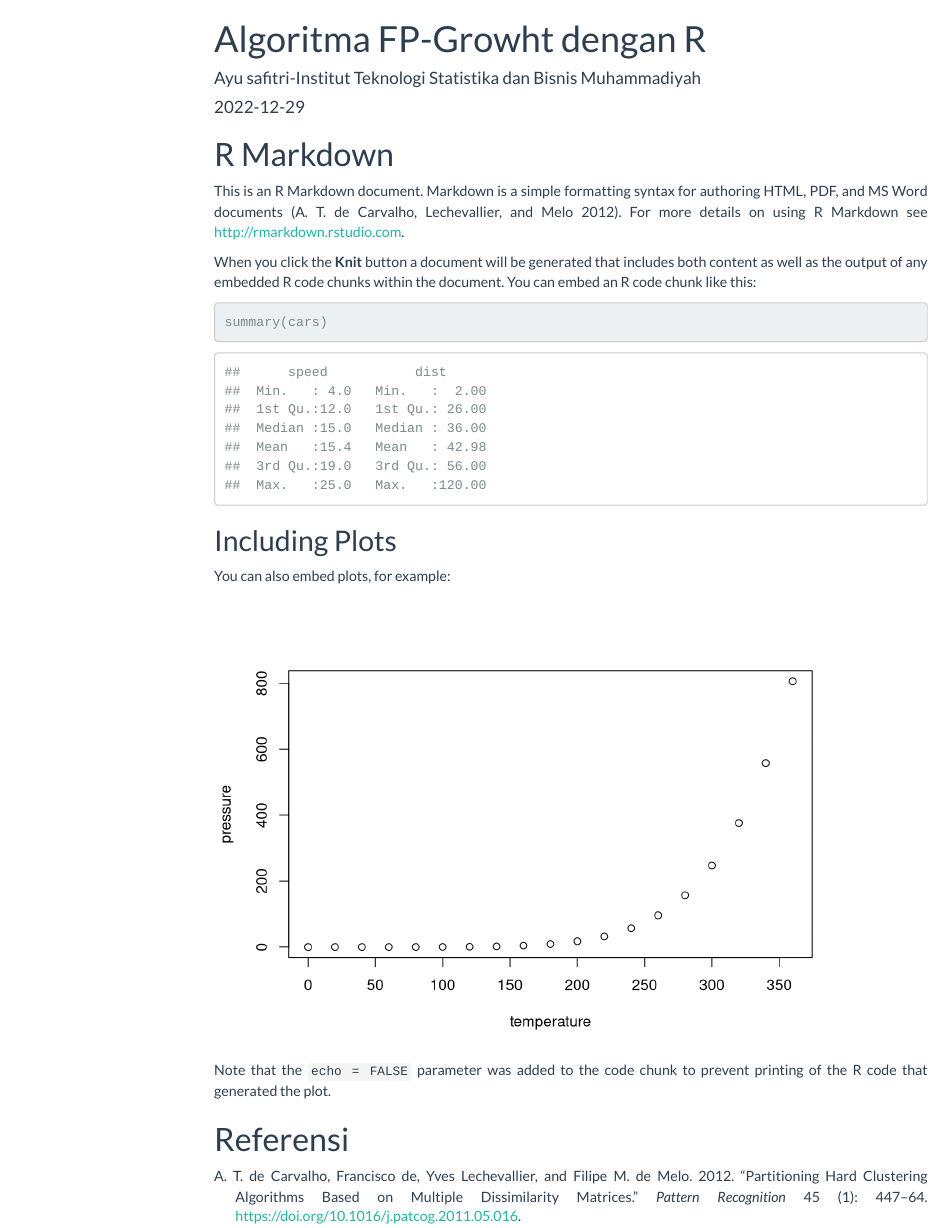
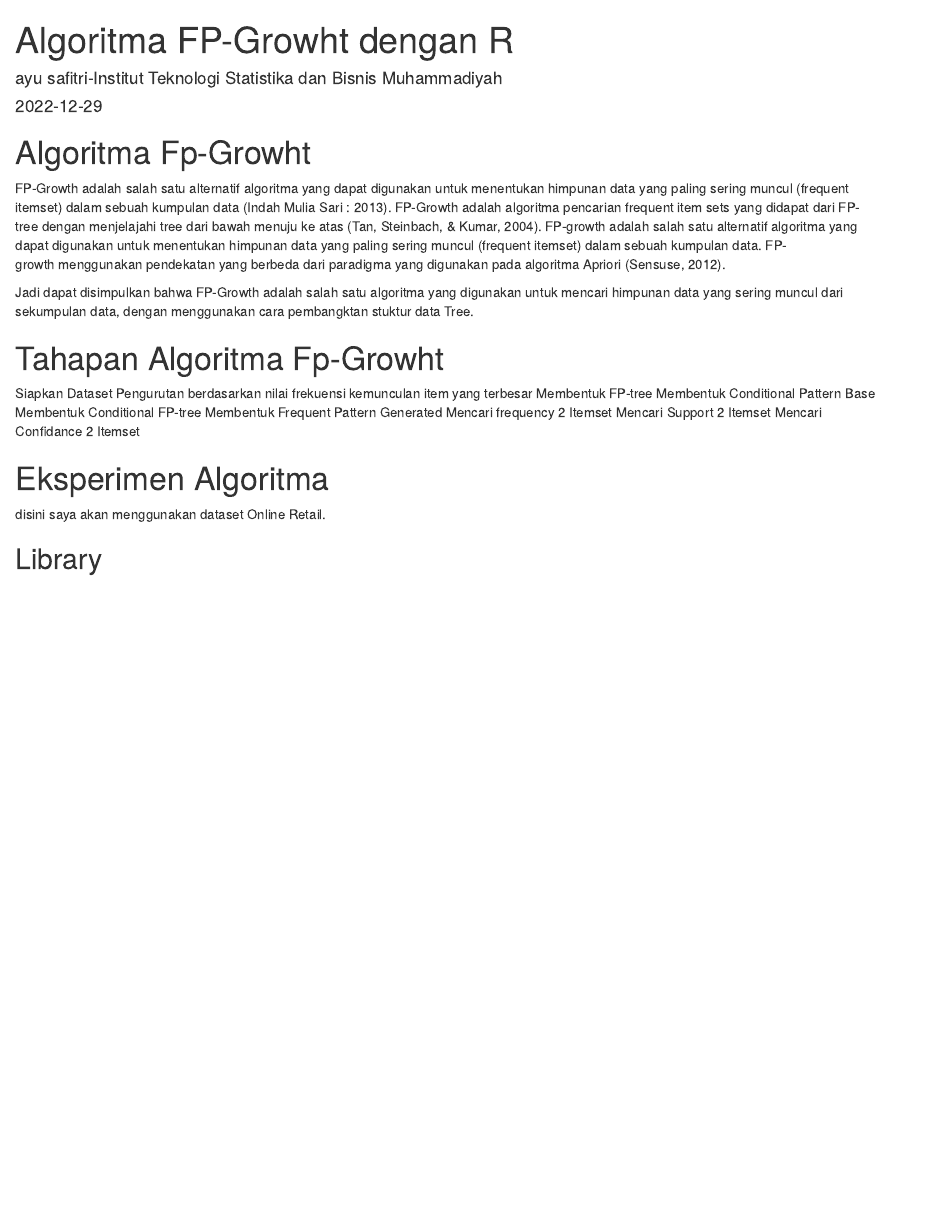
Before and after one commit to Ayusafitri2004/Algoritma-FP-Growth, an R Markdown document (FP growht R.Rmd): the page in a window 1100 px wide, from its top. Rendered offline with R 4.5, knitr and Pandoc, with nearby package versions; drawn as R Markdown's standard HTML page in place of the format the file asks for; menus at the side of the page are left out.

Commit message:
Initial commit

````diff
--- a/FP growht R.Rmd
+++ b/FP growht R.Rmd
@@ -1,6 +1,5 @@
 ---
 title: "Algoritma FP-Growht dengan R"
-author: "Ayu safitri-Institut Teknologi Statistika dan Bisnis Muhammadiyah"
 date: "`r Sys.Date()`"
+author: ayu safitri-Institut Teknologi Statistika dan Bisnis Muhammadiyah
 output:
-  html_document:
@@ -12 +5,0 @@ output:
-    df_print: paged
@@ -15 +15,4 @@ bibliography: references.bib
+FP-Growth adalah salah satu alternatif algoritma yang dapat digunakan untuk menentukan himpunan data yang paling sering muncul (frequent itemset) dalam sebuah kumpulan data (Indah Mulia Sari : 2013).
+FP-Growth adalah algoritma pencarian frequent item sets yang didapat dari FP-tree dengan menjelajahi tree dari bawah menuju ke atas (Tan, Steinbach, & Kumar, 2004).
+FP-growth adalah salah satu alternatif algoritma yang dapat digunakan untuk menentukan himpunan data yang paling sering muncul (frequent itemset) dalam sebuah kumpulan data. FP-growth menggunakan pendekatan yang berbeda dari paradigma yang digunakan pada algoritma Apriori (Sensuse, 2012).
 
@@ -20,27 +19,20 @@ text-align: justify}
-</style>
+Jadi dapat disimpulkan bahwa FP-Growth adalah salah satu algoritma yang digunakan untuk mencari himpunan data yang sering muncul dari sekumpulan data, dengan menggunakan cara pembangktan stuktur data Tree.
+
+# Tahapan Algoritma Fp-Growht
+Siapkan Dataset
+Pengurutan berdasarkan nilai frekuensi kemunculan item yang terbesar
+Membentuk FP-tree
+Membentuk Conditional Pattern Base
+Membentuk Conditional FP-tree
+Membentuk Frequent Pattern Generated
+Mencari frequency 2 Itemset
+Mencari Support 2 Itemset
+Mencari Confidance 2 Itemset
+
+# Eksperimen Algoritma
+disini saya akan menggunakan dataset Online Retail.
+
+## Library
+```{r}
+
 ```
-```{r setup, include=FALSE}
-knitr::opts_chunk$set(echo = TRUE)
-```
-
-# R Markdown
-
-This is an R Markdown document. Markdown is a simple formatting syntax for authoring HTML, PDF, and MS Word documents [@deCarvalho2012]. For more details on using R Markdown see <http://rmarkdown.rstudio.com>.
-
-When you click the **Knit** button a document will be generated that includes both content as well as the output of any embedded R code chunks within the document. You can embed an R code chunk like this:
-
-```{r cars}
-summary(cars)
-```
-
-## Including Plots
-
-You can also embed plots, for example:
-
-```{r pressure, echo=FALSE}
-plot(pressure)
-```
-
-Note that the `echo = FALSE` parameter was added to the code chunk to prevent printing of the R code that generated the plot.
-
-# Referensi
````
Also changed, not shown: FP-growht-R.html, FP growht R.Rmd (16 more changed lines).
